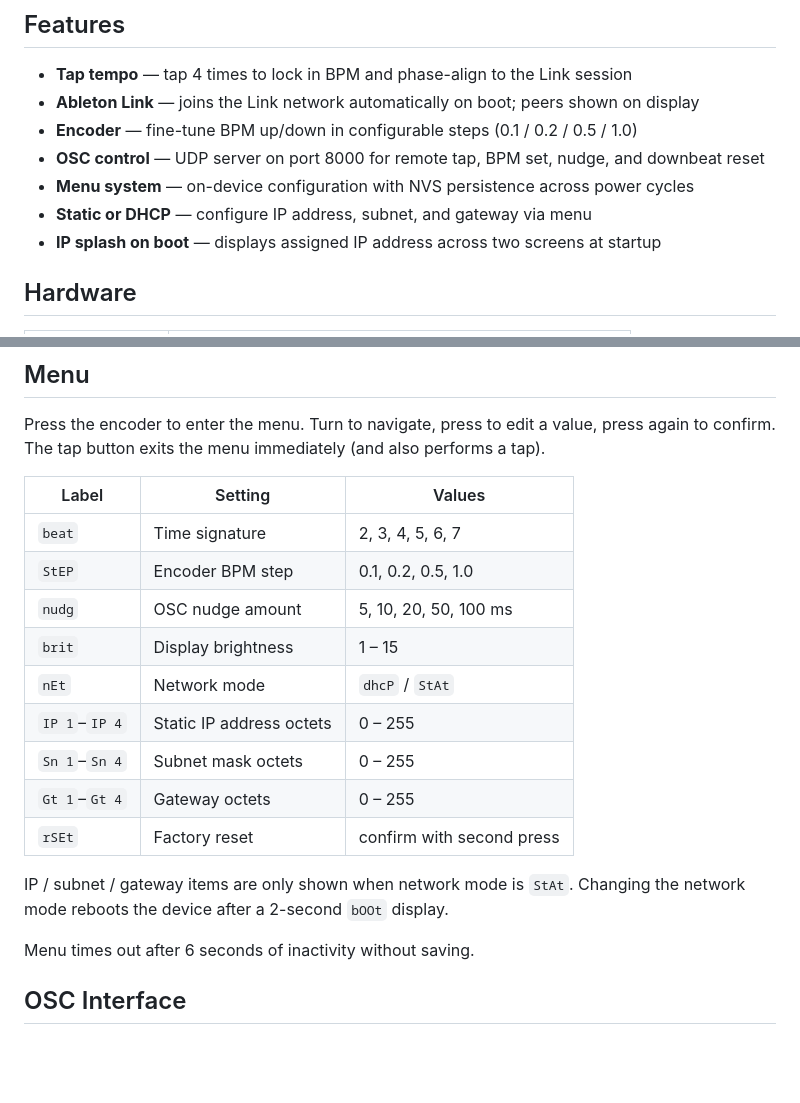
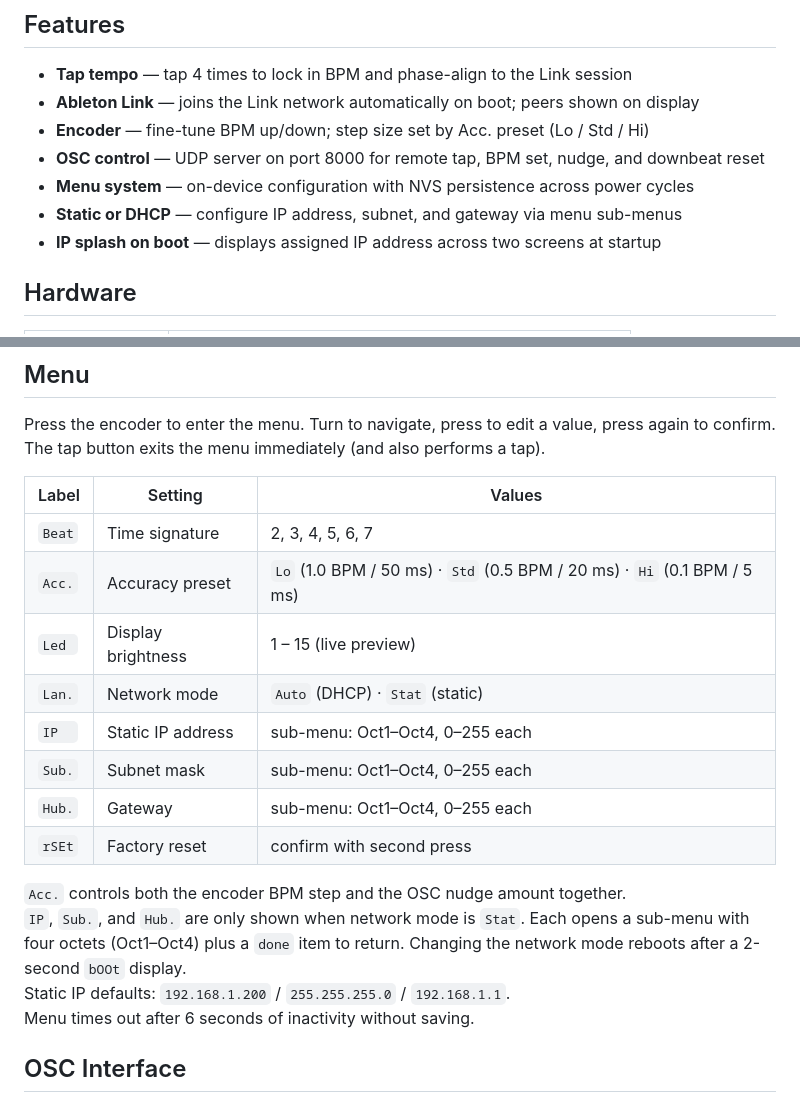
Before and after one commit to dinther/tapbox, a Markdown page: README.md, 2 parts joined by grey strips. Drawn GitHub-style; blank space fills up the shorter version.

Commit message:
Update README and MANUAL for new menu system
- README: update features and menu table to reflect Acc., Led, Lan.,
  IP/Sub./Hub. sub-menus, and static IP defaults
- MANUAL: clarify sub-menu navigation and done item, fix factory reset
  description to show actual restored values

Co-Authored-By: Claude Sonnet 4.6 <noreply@anthropic.com>

```diff
--- a/README.md
+++ b/README.md
@@ -9,10 +9,10 @@ An ESP32-based tap-tempo controller that joins an [Ableton Link](https://www.abl
 
 - **Tap tempo** — tap 4 times to lock in BPM and phase-align to the Link session
 - **Ableton Link** — joins the Link network automatically on boot; peers shown on display
-- **Encoder** — fine-tune BPM up/down in configurable steps (0.1 / 0.2 / 0.5 / 1.0)
+- **Encoder** — fine-tune BPM up/down; step size set by Acc. preset (Lo / Std / Hi)
 - **OSC control** — UDP server on port 8000 for remote tap, BPM set, nudge, and downbeat reset
 - **Menu system** — on-device configuration with NVS persistence across power cycles
-- **Static or DHCP** — configure IP address, subnet, and gateway via menu
+- **Static or DHCP** — configure IP address, subnet, and gateway via menu sub-menus
 - **IP splash on boot** — displays assigned IP address across two screens at startup
 
 ## Hardware
@@ -58,18 +58,18 @@ The tap button exits the menu immediately (and also performs a tap).
 
 | Label | Setting | Values |
 |-------|---------|--------|
-| `beat` | Time signature | 2, 3, 4, 5, 6, 7 |
-| `StEP` | Encoder BPM step | 0.1, 0.2, 0.5, 1.0 |
-| `nudg` | OSC nudge amount | 5, 10, 20, 50, 100 ms |
-| `brit` | Display brightness | 1 – 15 |
-| `nEt` | Network mode | `dhcP` / `StAt` |
-| `IP 1`–`IP 4` | Static IP address octets | 0 – 255 |
-| `Sn 1`–`Sn 4` | Subnet mask octets | 0 – 255 |
-| `Gt 1`–`Gt 4` | Gateway octets | 0 – 255 |
+| `Beat` | Time signature | 2, 3, 4, 5, 6, 7 |
+| `Acc.` | Accuracy preset | `Lo` (1.0 BPM / 50 ms) · `Std` (0.5 BPM / 20 ms) · `Hi` (0.1 BPM / 5 ms) |
+| `Led ` | Display brightness | 1 – 15 (live preview) |
+| `Lan.` | Network mode | `Auto` (DHCP) · `Stat` (static) |
+| `IP  ` | Static IP address | sub-menu: Oct1–Oct4, 0–255 each |
+| `Sub.` | Subnet mask | sub-menu: Oct1–Oct4, 0–255 each |
+| `Hub.` | Gateway | sub-menu: Oct1–Oct4, 0–255 each |
 | `rSEt` | Factory reset | confirm with second press |
 
-IP / subnet / gateway items are only shown when network mode is `StAt`. Changing the network mode reboots the device after a 2-second `bOOt` display.
-
+`Acc.` controls both the encoder BPM step and the OSC nudge amount together.
+`IP`, `Sub.`, and `Hub.` are only shown when network mode is `Stat`. Each opens a sub-menu with four octets (Oct1–Oct4) plus a `done` item to return. Changing the network mode reboots after a 2-second `bOOt` display.
+Static IP defaults: `192.168.1.200` / `255.255.255.0` / `192.168.1.1`.
 Menu times out after 6 seconds of inactivity without saving.
 
 ## OSC Interface
```
Also changed, not shown: MANUAL.md (+7 -3 lines).
